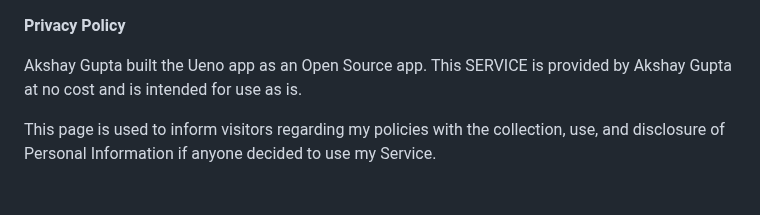
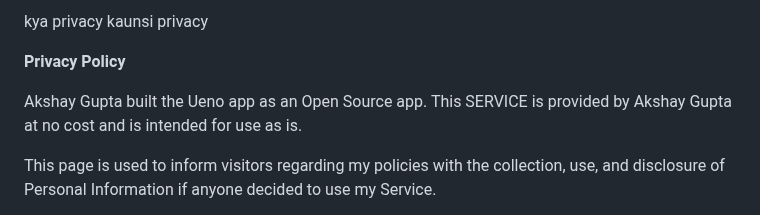
Before and after one commit to tramlinehq/ueno, a Markdown page: PRIVACY.md, the part around the change. Rendered like a GitHub page.

```diff
--- a/PRIVACY.md
+++ b/PRIVACY.md
@@ -1,3 +1,5 @@
+kya privacy kaunsi privacy
+
 **Privacy Policy**
 
 Akshay Gupta built the Ueno app as an Open Source app. This SERVICE is provided by Akshay Gupta at no cost and is intended for use as is.
```
